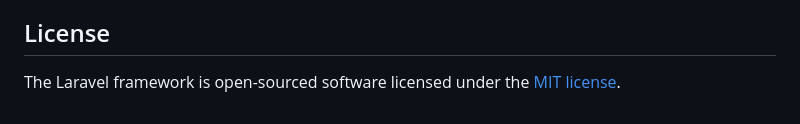
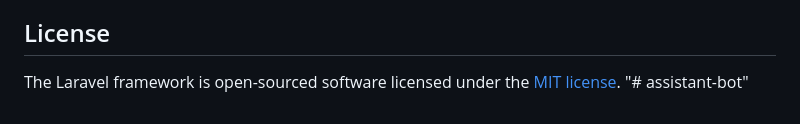
Before and after one commit to StevenU21/assistant-bot, a Markdown page: README.md, the part around the change. Rendered like a GitHub page.

```diff
--- a/README.md
+++ b/README.md
@@ -64,3 +64,4 @@ If you discover a security vulnerability within Laravel, please send an e-mail t
 ## License
 
 The Laravel framework is open-sourced software licensed under the [MIT license](https://opensource.org/licenses/MIT).
+"# assistant-bot"
```
